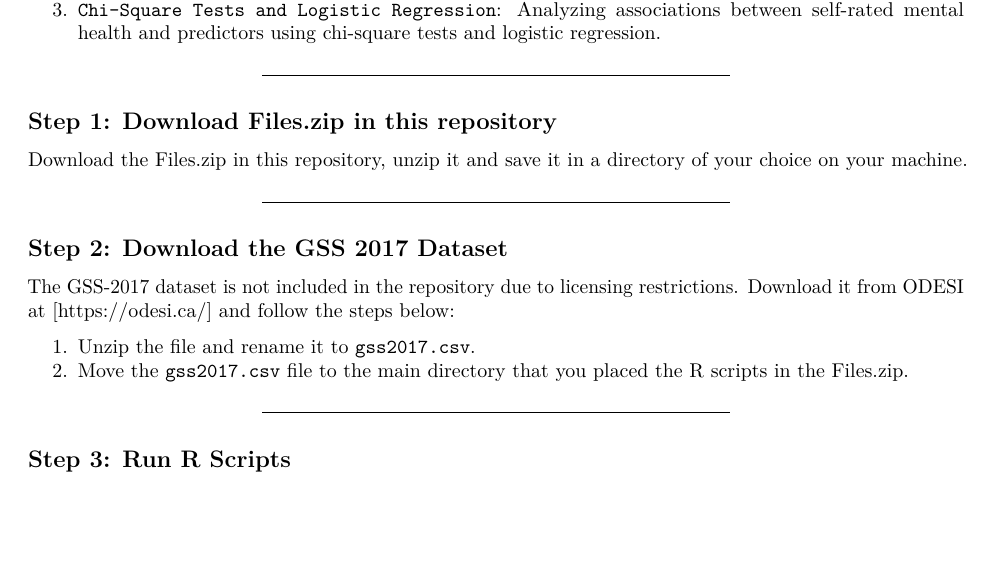
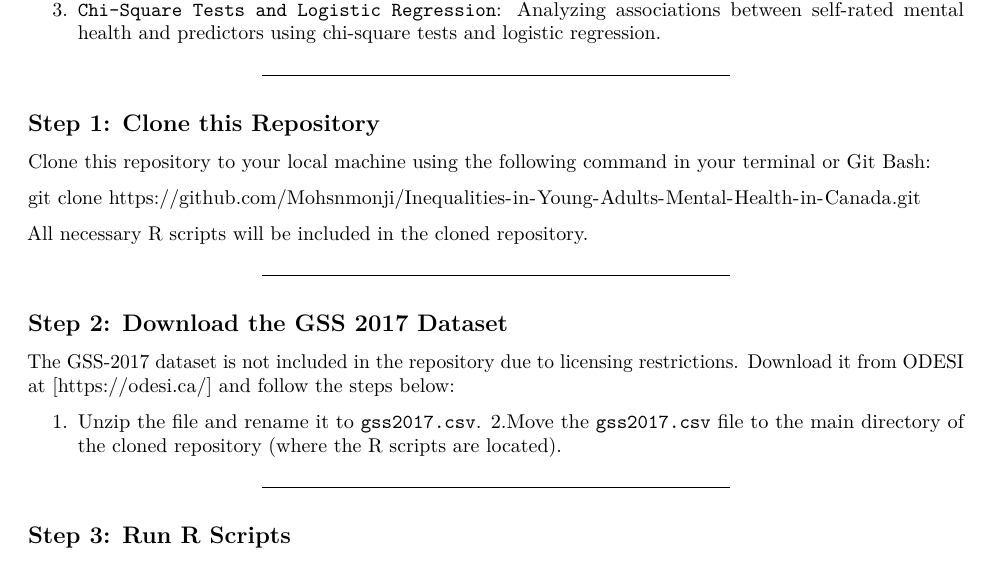
Before and after one commit to Mohsnmonji/Disparaties-in-Young-Adults-Mental-Health-in-Canada, an R Markdown document (Instructions for Reproducing Analysis.Rmd): part of page 1 of 2, cut so that both start at the same text, the shorter picture padded with empty space. Rendered offline with R 4.5, knitr and Pandoc, then LaTeX, with nearby package versions.

Commit message:
Updated reproduction instructions and removed unused files

```diff
--- a/Instructions for Reproducing Analysis.Rmd
+++ b/Instructions for Reproducing Analysis.Rmd
@@ -21,9 +21,14 @@ This document provides an overview of the steps required to reproduce the analys
 
 ---
 
-## Step 1: Download Files.zip in this repository
+## Step 1: Clone this Repository
 
-Download the Files.zip in this repository, unzip it and save it in a directory of your choice on your machine.
+Clone this repository to your local machine using the following command in your terminal or Git Bash:
+
+git clone https://github.com/Mohsnmonji/Inequalities-in-Young-Adults-Mental-Health-in-Canada.git
+
+
+All necessary R scripts will be included in the cloned repository.
 
 ---
 
@@ -32,7 +37,7 @@ Download the Files.zip in this repository, unzip it and save it in a directory o
 The GSS-2017 dataset is not included in the repository due to licensing restrictions. Download it from ODESI at [https://odesi.ca/] and follow the steps below:
 
 1. Unzip the file and rename it to `gss2017.csv`.
-2. Move the `gss2017.csv` file to the main directory that you placed the R scripts in the Files.zip.
+2.Move the `gss2017.csv` file to the main directory of the cloned repository (where the R scripts are located).
 
 ---
 
```
Also changed, not shown: Instructions-for-Reproducing-Analysis.pdf (added), Output Tables/Table 2.png (deleted), 2 other files.
